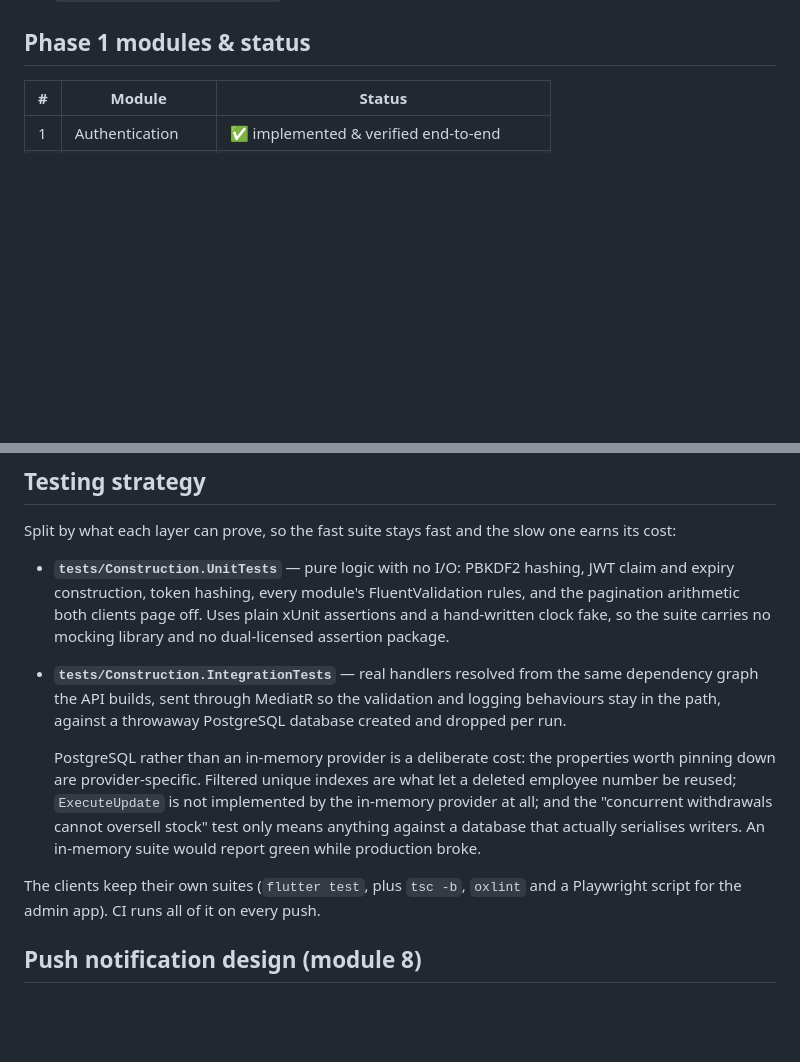
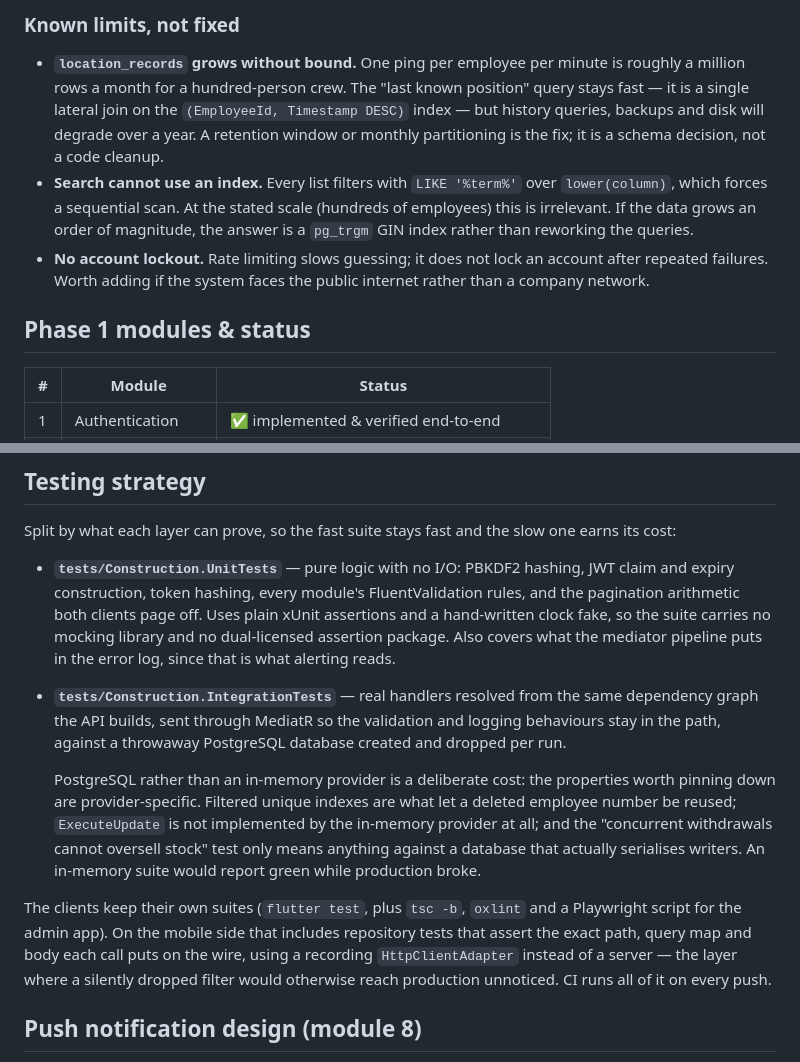
Before and after one commit to sickmajkan-design/PlanConcept-STAS-organizer, a Markdown page: docs/ARCHITECTURE.md, 2 parts joined by grey strips. GitHub-like rendering; blank space fills up the shorter version.

```diff
--- a/docs/ARCHITECTURE.md
+++ b/docs/ARCHITECTURE.md
@@ -155,3 +238,20 @@ Key decisions:
+### Known limits, not fixed
+
+- **`location_records` grows without bound.** One ping per employee per minute
+  is roughly a million rows a month for a hundred-person crew. The "last known
+  position" query stays fast — it is a single lateral join on the
+  `(EmployeeId, Timestamp DESC)` index — but history queries, backups and disk
+  will degrade over a year. A retention window or monthly partitioning is the
+  fix; it is a schema decision, not a code cleanup.
+- **Search cannot use an index.** Every list filters with
+  `LIKE '%term%'` over `lower(column)`, which forces a sequential scan. At the
+  stated scale (hundreds of employees) this is irrelevant. If the data grows an
+  order of magnitude, the answer is a `pg_trgm` GIN index rather than
+  reworking the queries.
+- **No account lockout.** Rate limiting slows guessing; it does not lock an
+  account after repeated failures. Worth adding if the system faces the public
+  internet rather than a company network.
+
 ## Phase 1 modules & status
 
 | # | Module | Status |
@@ -232,7 +332,9 @@ one earns its cost:
   JWT claim and expiry construction, token hashing, every module's
   FluentValidation rules, and the pagination arithmetic both clients page off.
   Uses plain xUnit assertions and a hand-written clock fake, so the suite
-  carries no mocking library and no dual-licensed assertion package.
+  carries no mocking library and no dual-licensed assertion package. Also
+  covers what the mediator pipeline puts in the error log, since that is what
+  alerting reads.
 - **`tests/Construction.IntegrationTests`** — real handlers resolved from the
   same dependency graph the API builds, sent through MediatR so the validation
   and logging behaviours stay in the path, against a throwaway PostgreSQL
@@ -247,7 +349,11 @@ one earns its cost:
   green while production broke.
 
 The clients keep their own suites (`flutter test`, plus `tsc -b`, `oxlint` and
-a Playwright script for the admin app). CI runs all of it on every push.
+a Playwright script for the admin app). On the mobile side that includes
+repository tests that assert the exact path, query map and body each call puts
+on the wire, using a recording `HttpClientAdapter` instead of a server — the
+layer where a silently dropped filter would otherwise reach production
+unnoticed. CI runs all of it on every push.
 
 ## Push notification design (module 8)
 
```
Also changed, not shown: other parts of docs/ARCHITECTURE.md (+83 -0 lines), README.md (+2 -2 lines).
